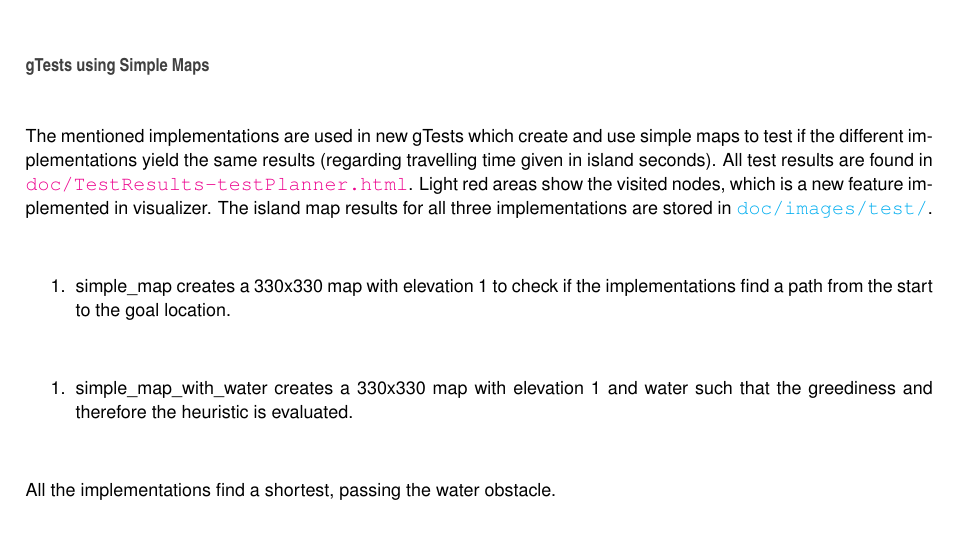
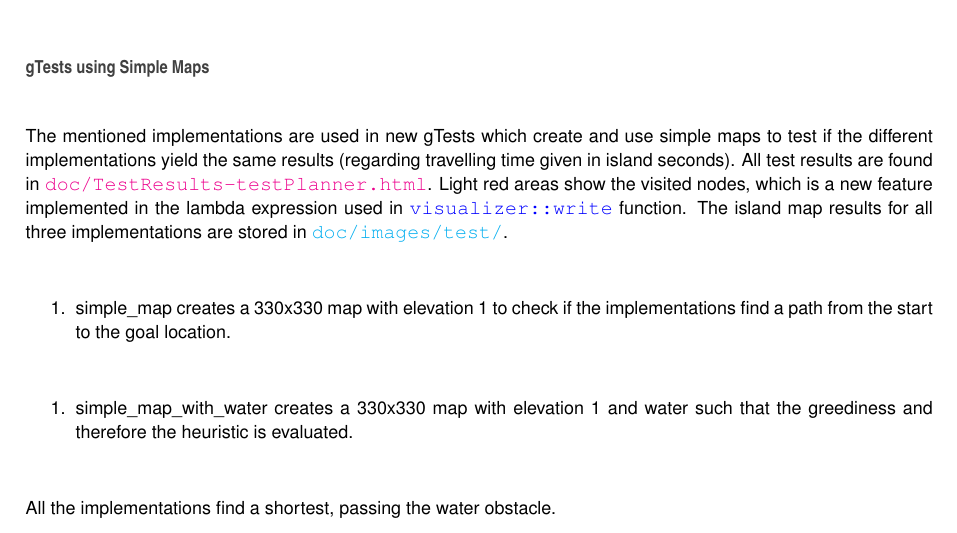
Before and after one commit to fjp/bachelor, a LaTeX book (doc/latex/refman.tex, which reads doc/latex/index.tex): part of page 8 of 70, cut so that both start at the same text. Compiled offline with pdfLaTeX.

Commit message:
updates doxygen documentation

```diff
--- a/doc/latex/index.tex
+++ b/doc/latex/index.tex
@@ -44,7 +44,7 @@ Both use less memory than my previous implementation, which can still be found i
 
 \subsubsection*{g\+Tests using Simple Maps}
 
-The mentioned implementations are used in new g\+Tests which create and use simple maps to test if the different implementations yield the same results (regarding travelling time given in island seconds). All test results are found in \href{doc/TestResults-testPlanner.html}{\tt doc/\+Test\+Results-\/test\+Planner.\+html}. Light red areas show the visited nodes, which is a new feature implemented in visualizer. The island map results for all three implementations are stored in \href{doc/images/test/}{\tt doc/images/test/}.
+The mentioned implementations are used in new g\+Tests which create and use simple maps to test if the different implementations yield the same results (regarding travelling time given in island seconds). All test results are found in \href{doc/TestResults-testPlanner.html}{\tt doc/\+Test\+Results-\/test\+Planner.\+html}. Light red areas show the visited nodes, which is a new feature implemented in the lambda expression used in {\ttfamily \mbox{\hyperlink{namespacevisualizer_a2f66e38c689ff3c3731faa95739bbf25}{visualizer\+::write}}} function. The island map results for all three implementations are stored in \href{doc/images/test/}{\tt doc/images/test/}.
 
 
 \begin{DoxyEnumerate}
```
Also changed, not shown: doc/latex/classplanner_1_1c_planner.tex (+1 -2 lines), 1 other file.
